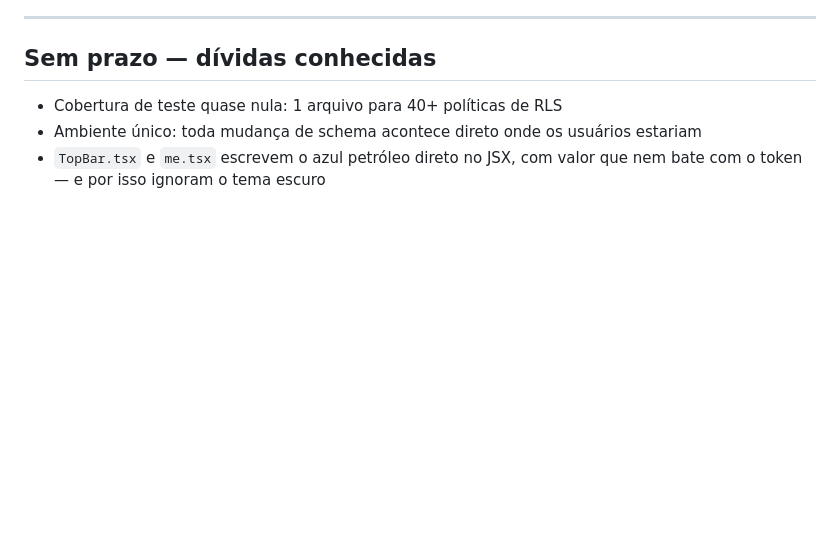
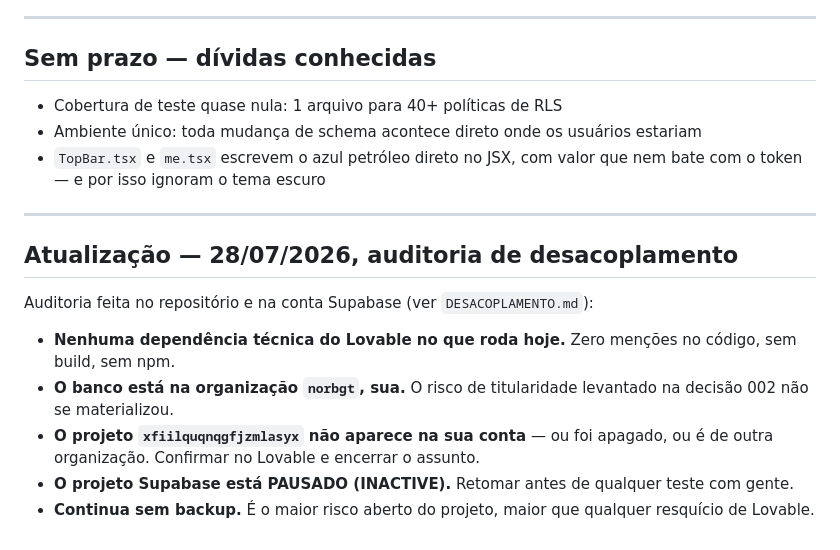
Before and after one commit to norbgt/InkCreators, a Markdown page: decisoes/pendencias.md, the part around the change. Rendered like a GitHub page; blank space fills up the shorter version.

```diff
--- a/decisoes/pendencias.md
+++ b/decisoes/pendencias.md
@@ -147,3 +147,16 @@ Não sou advogada e isto não é orientação jurídica — é sinalização de
 - Cobertura de teste quase nula: 1 arquivo para 40+ políticas de RLS
 - Ambiente único: toda mudança de schema acontece direto onde os usuários estariam
 - `TopBar.tsx` e `me.tsx` escrevem o azul petróleo direto no JSX, com valor que nem bate com o token — e por isso ignoram o tema escuro
+
+
+---
+
+## Atualização — 28/07/2026, auditoria de desacoplamento
+
+Auditoria feita no repositório e na conta Supabase (ver `DESACOPLAMENTO.md`):
+
+- **Nenhuma dependência técnica do Lovable no que roda hoje.** Zero menções no código, sem build, sem npm.
+- **O banco está na organização `norbgt`, sua.** O risco de titularidade levantado na decisão 002 não se materializou.
+- **O projeto `xfiilquqnqgfjzmlasyx` não aparece na sua conta** — ou foi apagado, ou é de outra organização. Confirmar no Lovable e encerrar o assunto.
+- **O projeto Supabase está PAUSADO (INACTIVE).** Retomar antes de qualquer teste com gente.
+- **Continua sem backup.** É o maior risco aberto do projeto, maior que qualquer resquício de Lovable.
```
Also changed, not shown: DESACOPLAMENTO.md (added, +154 -0 lines).
